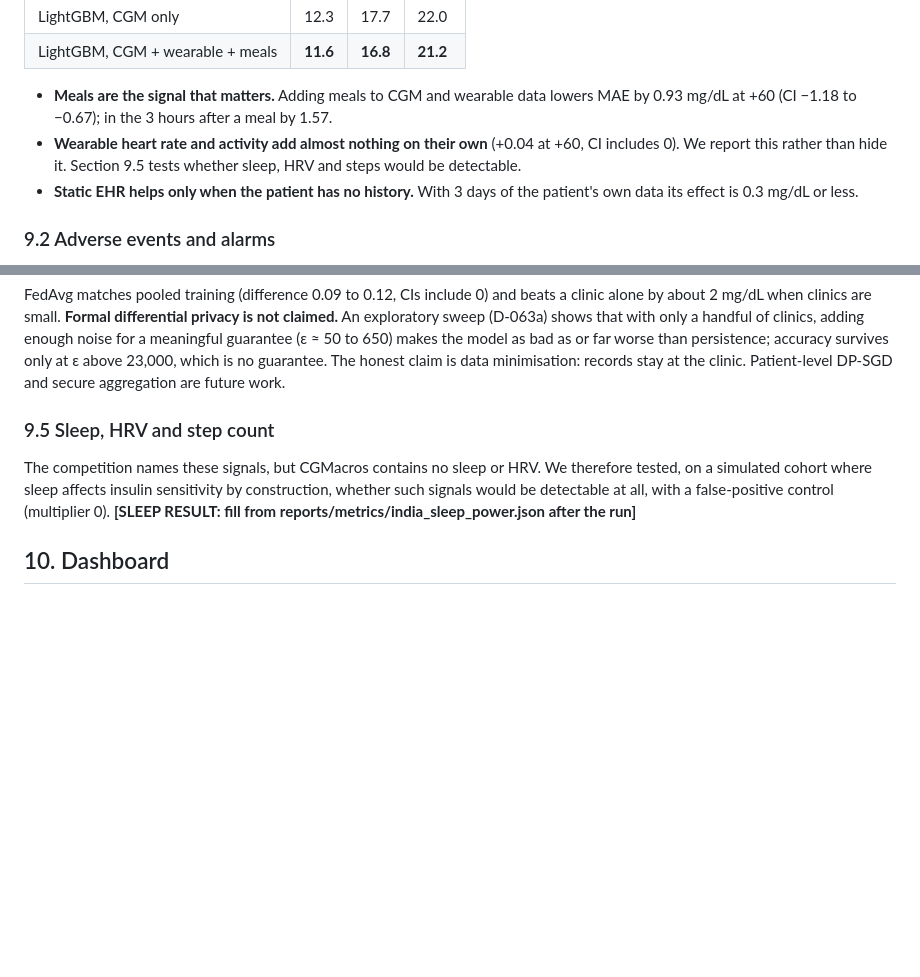
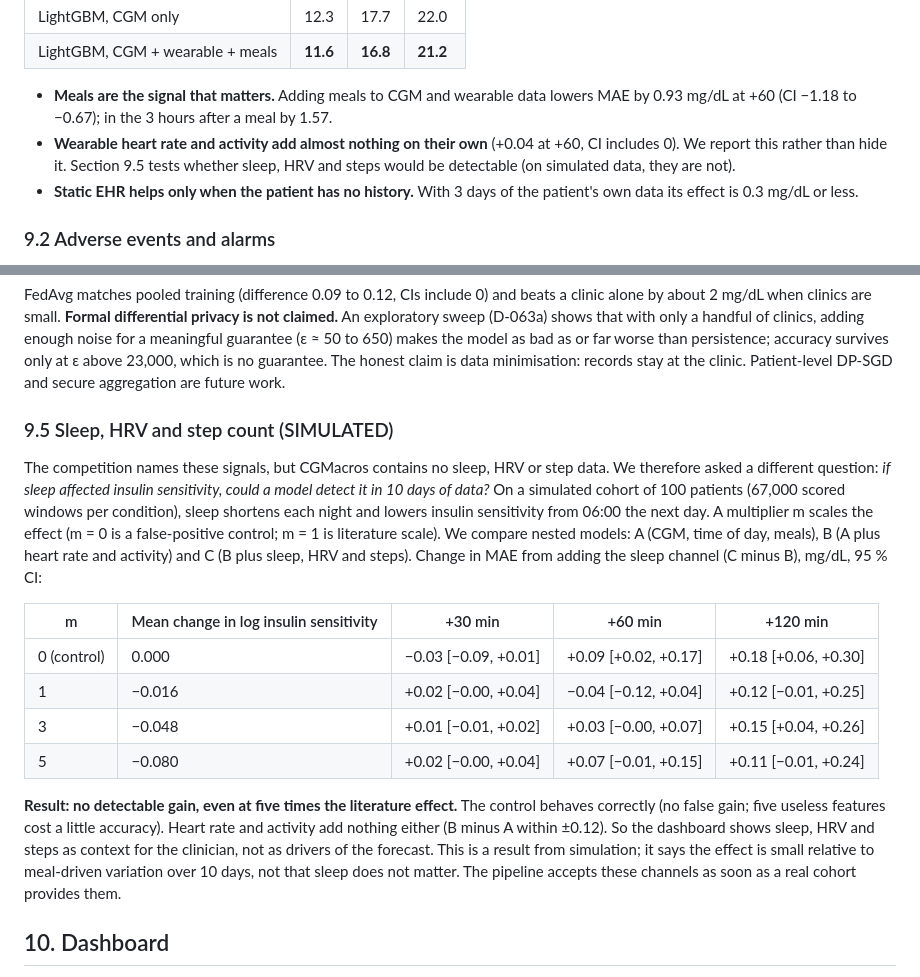
Before and after one commit to cleopatrakilledceaser/SynapseSquad_IITGuwahati, a Markdown page: README.md, 2 parts joined by grey strips. Drawn GitHub-style; blank space fills up the shorter version.

Commit message:
README: sleep, HRV and steps detectability result (D-064)
Co-Authored-By: Claude Sonnet 5.5 <noreply@anthropic.com>
Claude-Session: https://claude.ai/code/session_01M2M5UiL7jkag7dt9S3PLnp

```diff
--- a/README.md
+++ b/README.md
@@ -97,7 +97,7 @@ Where a result is negative or neutral, it is reported as found.
   0.93 mg/dL at +60 (CI −1.18 to −0.67); in the 3 hours after a meal by 1.57.
 - **Wearable heart rate and activity add almost nothing on their own** (+0.04 at +60, CI
   includes 0). We report this rather than hide it. Section 9.5 tests whether sleep, HRV and
-  steps would be detectable.
+  steps would be detectable (on simulated data, they are not).
 - **Static EHR helps only when the patient has no history.** With 3 days of the patient's own
   data its effect is 0.3 mg/dL or less.
 
@@ -180,12 +180,29 @@ accuracy survives only at ε above 23,000, which is no guarantee. The honest cla
 minimisation: records stay at the clinic. Patient-level DP-SGD and secure aggregation are
 future work.
 
-### 9.5 Sleep, HRV and step count
+### 9.5 Sleep, HRV and step count (SIMULATED)
 
-The competition names these signals, but CGMacros contains no sleep or HRV. We therefore tested,
-on a simulated cohort where sleep affects insulin sensitivity by construction, whether such
-signals would be detectable at all, with a false-positive control (multiplier 0).
-**[SLEEP RESULT: fill from reports/metrics/india_sleep_power.json after the run]**
+The competition names these signals, but CGMacros contains no sleep, HRV or step data. We therefore
+asked a different question: *if sleep affected insulin sensitivity, could a model detect it in 10
+days of data?* On a simulated cohort of 100 patients (67,000 scored windows per condition), sleep
+shortens each night and lowers insulin sensitivity from 06:00 the next day. A multiplier m scales
+the effect (m = 0 is a false-positive control; m = 1 is literature scale). We compare nested
+models: A (CGM, time of day, meals), B (A plus heart rate and activity) and C (B plus sleep, HRV
+and steps). Change in MAE from adding the sleep channel (C minus B), mg/dL, 95 % CI:
+
+| m | Mean change in log insulin sensitivity | +30 min | +60 min | +120 min |
+|---|---|---|---|---|
+| 0 (control) | 0.000 | −0.03 [−0.09, +0.01] | +0.09 [+0.02, +0.17] | +0.18 [+0.06, +0.30] |
+| 1 | −0.016 | +0.02 [−0.00, +0.04] | −0.04 [−0.12, +0.04] | +0.12 [−0.01, +0.25] |
+| 3 | −0.048 | +0.01 [−0.01, +0.02] | +0.03 [−0.00, +0.07] | +0.15 [+0.04, +0.26] |
+| 5 | −0.080 | +0.02 [−0.00, +0.04] | +0.07 [−0.01, +0.15] | +0.11 [−0.01, +0.24] |
+
+**Result: no detectable gain, even at five times the literature effect.** The control behaves
+correctly (no false gain; five useless features cost a little accuracy). Heart rate and activity
+add nothing either (B minus A within ±0.12). So the dashboard shows sleep, HRV and steps as
+context for the clinician, not as drivers of the forecast. This is a result from simulation; it
+says the effect is small relative to meal-driven variation over 10 days, not that sleep does not
+matter. The pipeline accepts these channels as soon as a real cohort provides them.
 
 ## 10. Dashboard
 
```
